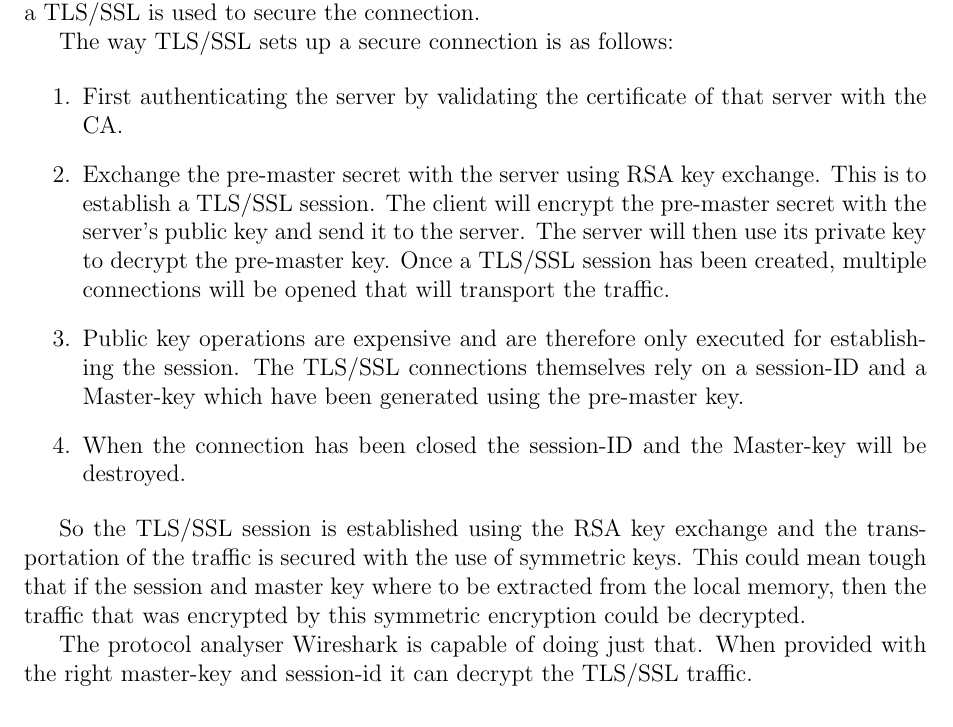
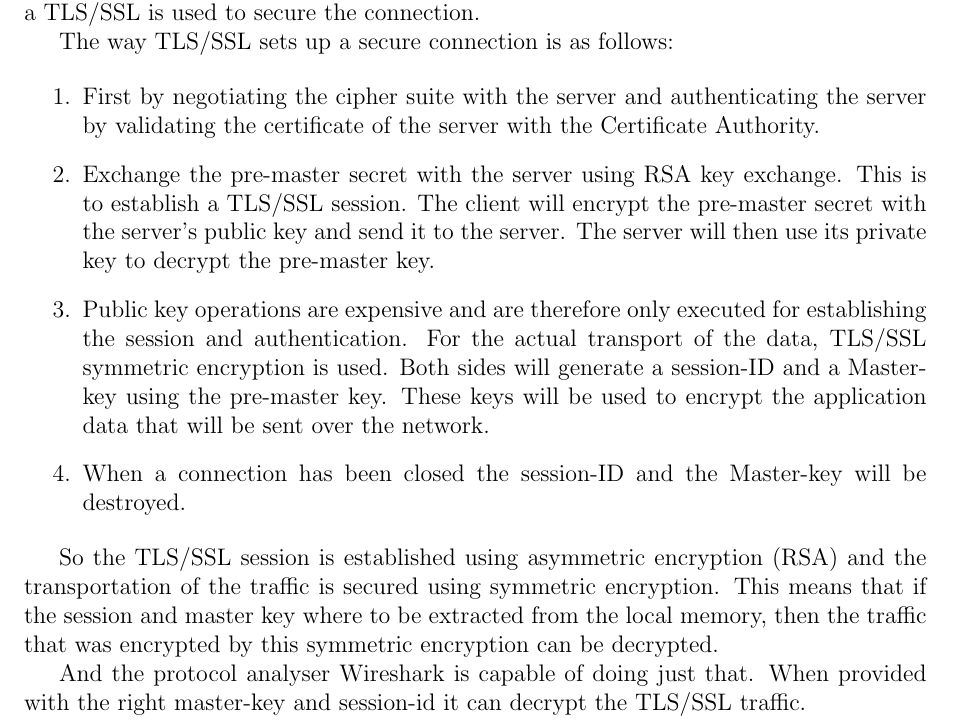
Before and after one commit to andydavies/SSN, a LaTeX document (SSN_New_Project/ssn_report/report.tex): part of page 6 of 27, cut so that both start at the same text. Compiled offline with pdfLaTeX.

Commit message:
merge test

```diff
--- a/SSN_New_Project/ssn_report/report.tex
+++ b/SSN_New_Project/ssn_report/report.tex
@@ -56,16 +56,16 @@ The TLS/SSL protocol is a widely used protocol for securing the communication ov
 The way TLS/SSL sets up a secure connection is as follows:
 
 \begin{enumerate}
-\item First authenticating the server by validating the certificate of that server with the CA.
+\item First by negotiating the cipher suite with the server and  authenticating the server by validating the certificate of the server with the Certificate Authority.
 \item Exchange the pre-master secret with the server using RSA key exchange. This is to establish a TLS/SSL session.
-The client will encrypt the pre-master secret with the server's public key and send it to the server. The server will then use its private key to decrypt the pre-master key. Once a TLS/SSL session has been created, multiple connections will be opened that will transport the traffic.
-\item Public key operations are expensive and are therefore only executed for establishing the session. The TLS/SSL connections themselves rely on a session-ID and a Master-key which have been generated using the pre-master key.
-\item When the connection has been closed the session-ID and the Master-key will be destroyed.
+The client will encrypt the pre-master secret with the server's public key and send it to the server. The server will then use its private key to decrypt the pre-master key.
+\item Public key operations are expensive and are therefore only executed for establishing the session and authentication. For the actual transport of the data, TLS/SSL symmetric encryption is used. Both sides will generate a session-ID and a Master-key using the pre-master key. These keys will be used to encrypt the application data that will be sent over the network.
+\item When a connection has been closed the session-ID and the Master-key will be destroyed.
 \end{enumerate}
 
-So the TLS/SSL session is established using the RSA key exchange and the transportation of the traffic is secured with the use of symmetric keys. This could mean tough that if the session and master key where to be extracted from the local memory, then the traffic that was encrypted by this symmetric encryption could be decrypted.
+So the TLS/SSL session is established using asymmetric encryption (RSA) and the transportation of the traffic is secured using symmetric encryption. This means that if the session and master key where to be extracted from the local memory, then the traffic that was encrypted by this symmetric encryption can be decrypted.
 
-The protocol analyser Wireshark is capable of doing just that. When provided with the right master-key and session-id it can decrypt the TLS/SSL traffic.
+And the protocol analyser Wireshark is capable of doing just that. When provided with the right master-key and session-id it can decrypt the TLS/SSL traffic.
 
 \newpage
 \section{The research}
```
Also changed, not shown: SSN_New_Project/ssn_report/report.pdf, 2 other files.
